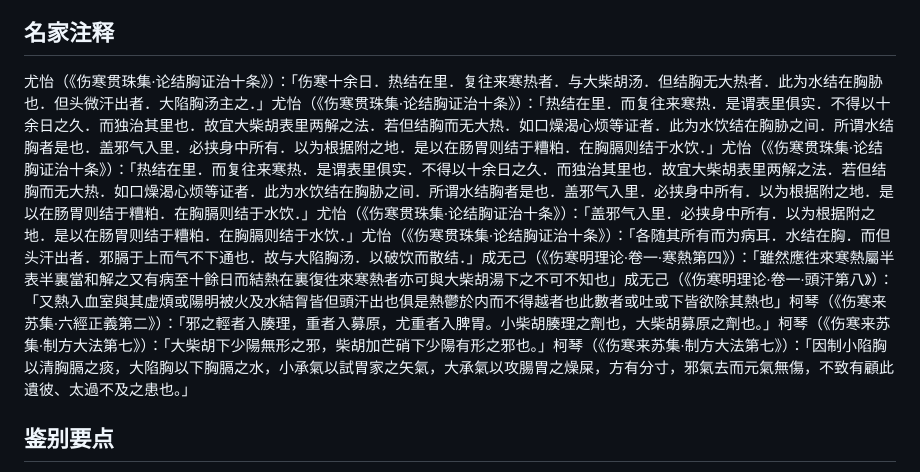
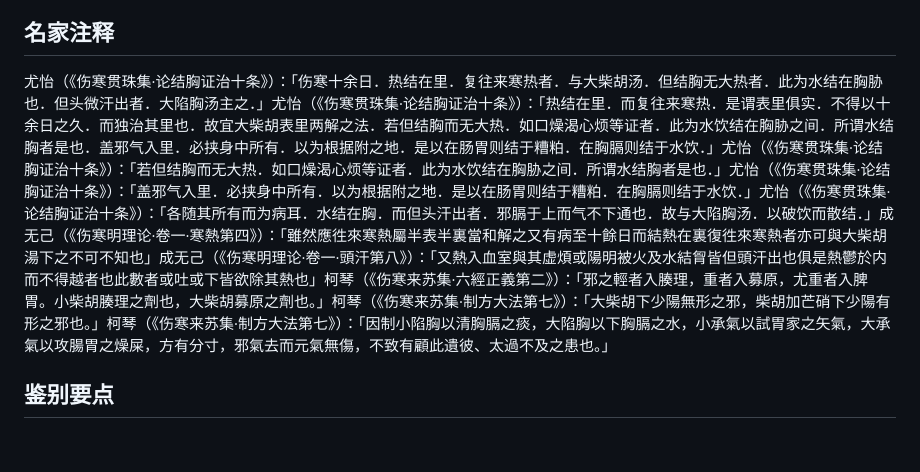
Before and after one commit to ME888888/blog, a Markdown page: _posts/2026-10-02-伤寒论第135条-热结在里复往来寒热与水结胸胁大陷胸汤证.md, the part around the change. Rendered like a GitHub page; blank space fills up the shorter version.

Commit message:
Hermes: 修正第135条 引文去重 2026-11-08

```diff
--- a/_posts/2026-10-02-伤寒论第135条-热结在里复往来寒热与水结胸胁大陷胸汤证.md
+++ b/_posts/2026-10-02-伤寒论第135条-热结在里复往来寒热与水结胸胁大陷胸汤证.md
@@ -33,7 +33,7 @@ categories: 伤寒论辨治
 
 ## 名家注释
 
-尤怡（《伤寒贯珠集·论结胸证治十条》）：「伤寒十余日．热结在里．复往来寒热者．与大柴胡汤．但结胸无大热者．此为水结在胸胁也．但头微汗出者．大陷胸汤主之．」尤怡（《伤寒贯珠集·论结胸证治十条》）：「热结在里．而复往来寒热．是谓表里俱实．不得以十余日之久．而独治其里也．故宜大柴胡表里两解之法．若但结胸而无大热．如口燥渴心烦等证者．此为水饮结在胸胁之间．所谓水结胸者是也．盖邪气入里．必挟身中所有．以为根据附之地．是以在肠胃则结于糟粕．在胸膈则结于水饮．」尤怡（《伤寒贯珠集·论结胸证治十条》）：「热结在里．而复往来寒热．是谓表里俱实．不得以十余日之久．而独治其里也．故宜大柴胡表里两解之法．若但结胸而无大热．如口燥渴心烦等证者．此为水饮结在胸胁之间．所谓水结胸者是也．盖邪气入里．必挟身中所有．以为根据附之地．是以在肠胃则结于糟粕．在胸膈则结于水饮．」尤怡（《伤寒贯珠集·论结胸证治十条》）：「盖邪气入里．必挟身中所有．以为根据附之地．是以在肠胃则结于糟粕．在胸膈则结于水饮．」尤怡（《伤寒贯珠集·论结胸证治十条》）：「各随其所有而为病耳．水结在胸．而但头汗出者．邪膈于上而气不下通也．故与大陷胸汤．以破饮而散结．」成无己（《伤寒明理论·卷一·寒熱第四》）：「雖然應徃來寒熱屬半表半裏當和解之又有病至十餘日而結熱在裏復徃來寒熱者亦可與大柴胡湯下之不可不知也」成无己（《伤寒明理论·卷一·頭汗第八》）：「又熱入血室與其虚煩或陽明被火及水結胷皆但頭汗出也俱是熱鬱於内而不得越者也此數者或吐或下皆欲除其熱也」柯琴（《伤寒来苏集·六經正義第二》）：「邪之輕者入腠理，重者入募原，尤重者入脾胃。小柴胡腠理之劑也，大柴胡募原之劑也。」柯琴（《伤寒来苏集·制方大法第七》）：「大柴胡下少陽無形之邪，柴胡加芒硝下少陽有形之邪也。」柯琴（《伤寒来苏集·制方大法第七》）：「因制小陷胸以清胸膈之痰，大陷胸以下胸膈之水，小承氣以試胃家之矢氣，大承氣以攻腸胃之燥屎，方有分寸，邪氣去而元氣無傷，不致有顧此遺彼、太過不及之患也。」
+尤怡（《伤寒贯珠集·论结胸证治十条》）：「伤寒十余日．热结在里．复往来寒热者．与大柴胡汤．但结胸无大热者．此为水结在胸胁也．但头微汗出者．大陷胸汤主之．」尤怡（《伤寒贯珠集·论结胸证治十条》）：「热结在里．而复往来寒热．是谓表里俱实．不得以十余日之久．而独治其里也．故宜大柴胡表里两解之法．若但结胸而无大热．如口燥渴心烦等证者．此为水饮结在胸胁之间．所谓水结胸者是也．盖邪气入里．必挟身中所有．以为根据附之地．是以在肠胃则结于糟粕．在胸膈则结于水饮．」尤怡（《伤寒贯珠集·论结胸证治十条》）：「若但结胸而无大热．如口燥渴心烦等证者．此为水饮结在胸胁之间．所谓水结胸者是也．」尤怡（《伤寒贯珠集·论结胸证治十条》）：「盖邪气入里．必挟身中所有．以为根据附之地．是以在肠胃则结于糟粕．在胸膈则结于水饮．」尤怡（《伤寒贯珠集·论结胸证治十条》）：「各随其所有而为病耳．水结在胸．而但头汗出者．邪膈于上而气不下通也．故与大陷胸汤．以破饮而散结．」成无己（《伤寒明理论·卷一·寒熱第四》）：「雖然應徃來寒熱屬半表半裏當和解之又有病至十餘日而結熱在裏復徃來寒熱者亦可與大柴胡湯下之不可不知也」成无己（《伤寒明理论·卷一·頭汗第八》）：「又熱入血室與其虚煩或陽明被火及水結胷皆但頭汗出也俱是熱鬱於内而不得越者也此數者或吐或下皆欲除其熱也」柯琴（《伤寒来苏集·六經正義第二》）：「邪之輕者入腠理，重者入募原，尤重者入脾胃。小柴胡腠理之劑也，大柴胡募原之劑也。」柯琴（《伤寒来苏集·制方大法第七》）：「大柴胡下少陽無形之邪，柴胡加芒硝下少陽有形之邪也。」柯琴（《伤寒来苏集·制方大法第七》）：「因制小陷胸以清胸膈之痰，大陷胸以下胸膈之水，小承氣以試胃家之矢氣，大承氣以攻腸胃之燥屎，方有分寸，邪氣去而元氣無傷，不致有顧此遺彼、太過不及之患也。」
 
 ## 鉴别要点
 
```
